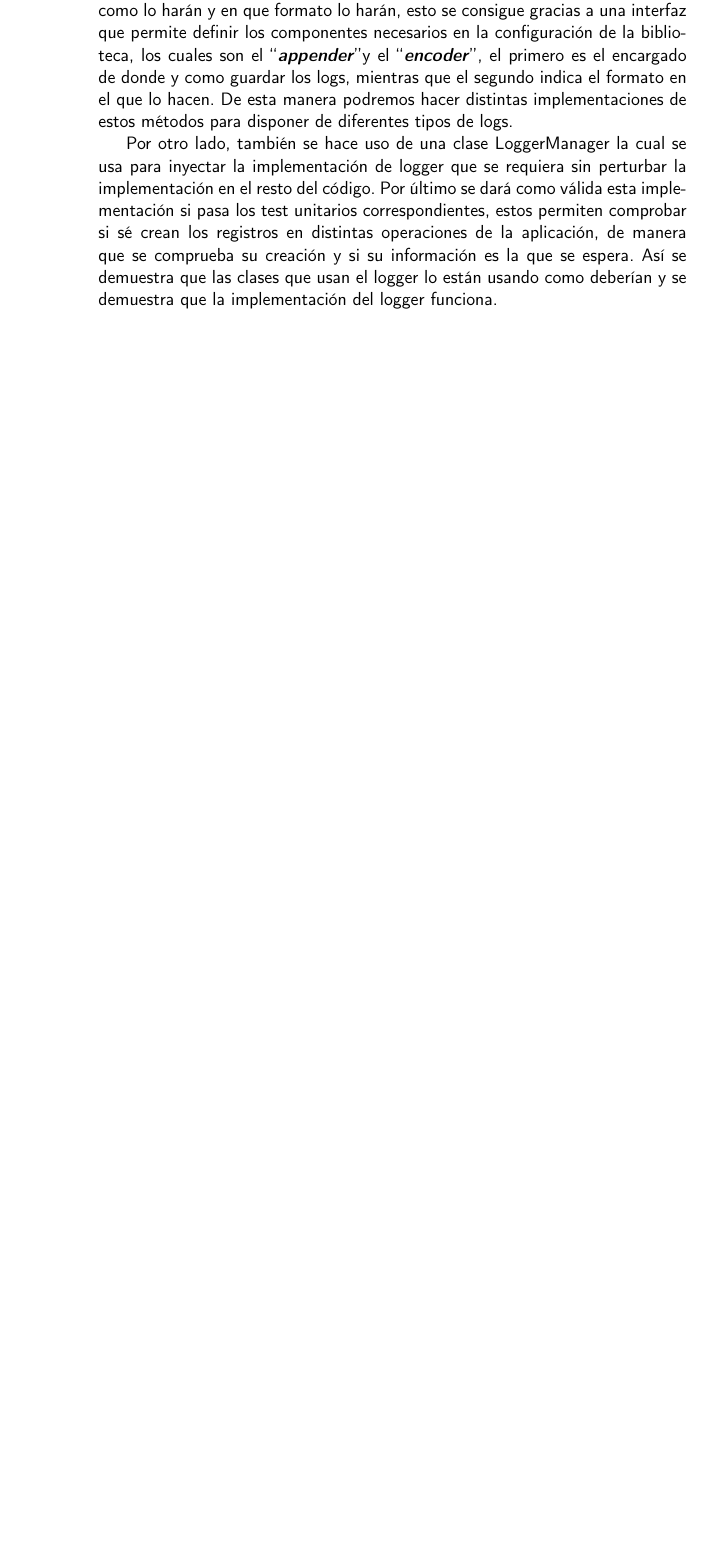
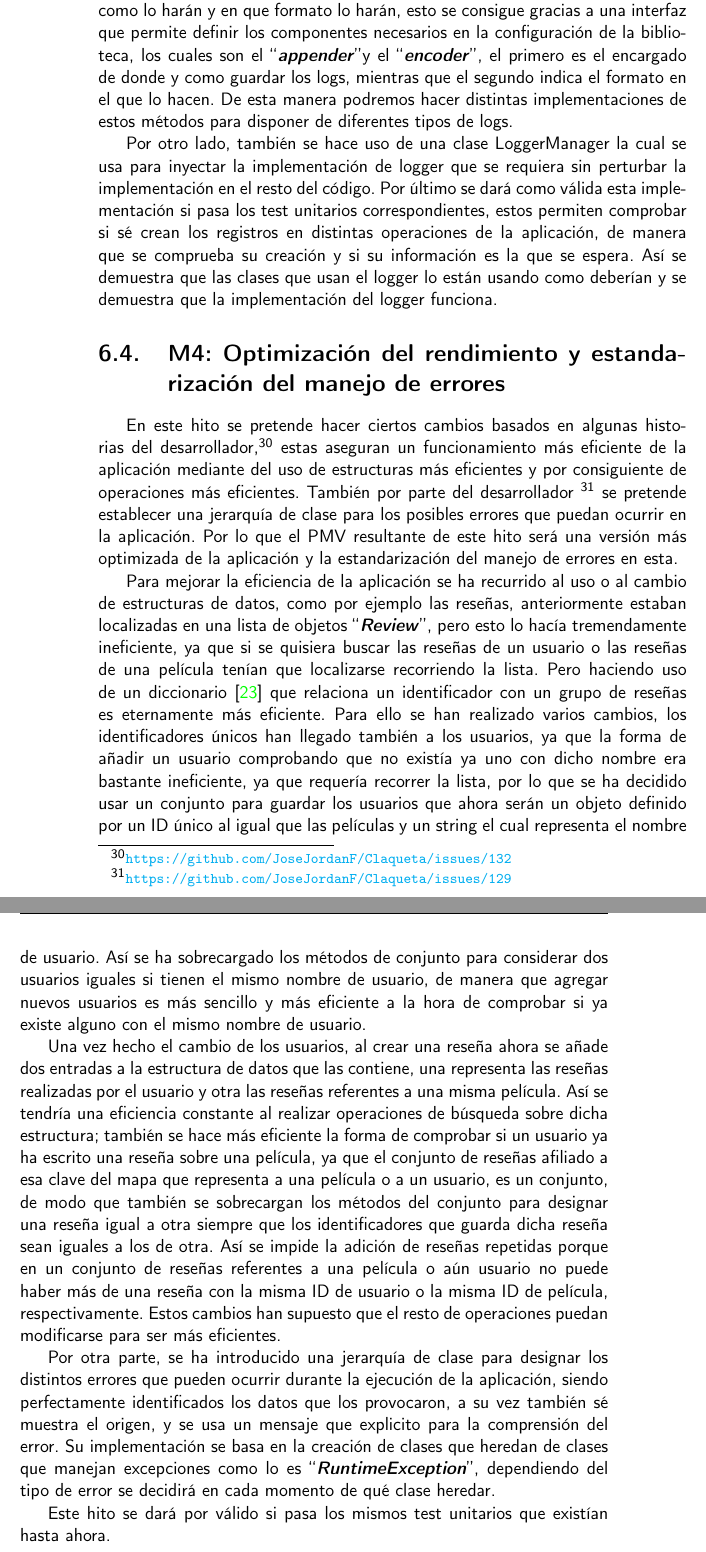
Before and after one commit to JoseJordanF/Claqueta, a LaTeX book (doc/proyecto.tex, which reads doc/secciones/06_implementacion.tex): part of page 54 of 59 before the commit and two parts of pages 54 and 55 of 61 after it, the two joined at a grey line, cut so that both start at the same text, the shorter picture padded with empty space. Compiled offline with pdfLaTeX.

Commit message:
Documentacion relativa al hito 4 #132 #129
Se plantean las mejoras para optimizar la aplicacion

Tambien se añade la jerarquia de clase para gestionar errores

```diff
--- a/doc/secciones/06_implementacion.tex
+++ b/doc/secciones/06_implementacion.tex
@@ -485,3 +485,46 @@ implementación si pasa los test unitarios correspondientes, estos permiten comp
 distintas operaciones de la aplicación, de manera que se comprueba su creación y si su información es la que se
 espera. Así se demuestra que las clases que usan el logger lo están usando como deberían y se demuestra que la
 implementación del logger funciona.
+
+\section{M4: Optimización del rendimiento y estandarización del manejo de errores}
+
+En este hito se pretende hacer ciertos cambios basados en algunas historias del
+desarrollador,\footnote{\url{https://github.com/JoseJordanF/Claqueta/issues/132}}
+estas aseguran un funcionamiento más eficiente de la aplicación mediante del uso de estructuras más eficientes y por
+consiguiente de operaciones más eficientes. También por parte del desarrollador
+\footnote{\url{https://github.com/JoseJordanF/Claqueta/issues/129}} se pretende establecer una jerarquía de clase
+para los posibles errores que puedan ocurrir en la aplicación. Por lo que el PMV resultante de este hito será una
+versión más optimizada de la aplicación y la estandarización del manejo de errores en esta.
+
+Para mejorar la eficiencia de la aplicación se ha recurrido al uso o al cambio de estructuras de datos, como por
+ejemplo las reseñas, anteriormente estaban localizadas en una lista de objetos
+\begin{otherlanguage} {english}``\textit{\textbf{Review}}''\end{otherlanguage},
+pero esto lo hacía tremendamente ineficiente, ya que si se quisiera buscar las reseñas de un usuario o las reseñas
+de una película tenían que localizarse recorriendo la lista. Pero haciendo uso de un diccionario\cite{OaksJava} que
+relaciona un identificador con un grupo de reseñas es eternamente más eficiente. Para ello se han realizado varios
+cambios, los identificadores únicos han llegado también a los usuarios, ya que la forma de añadir un usuario
+comprobando que no existía ya uno con dicho nombre era bastante ineficiente, ya que requería recorrer la lista, por
+lo que se ha decidido usar un conjunto para guardar los usuarios que ahora serán un objeto definido por un ID único
+al igual que las películas y un string el cual representa el nombre de usuario. Así se ha sobrecargado los métodos
+de conjunto para considerar dos usuarios iguales si tienen el mismo nombre de usuario, de manera que agregar nuevos
+usuarios es más sencillo y más eficiente a la hora de comprobar si ya existe alguno con el mismo nombre de usuario.
+
+Una vez hecho el cambio de los usuarios, al crear una reseña ahora se añade dos entradas a la estructura de datos
+que las contiene, una representa las reseñas realizadas por el usuario y otra las reseñas referentes a una misma
+película. Así se tendría una eficiencia constante al realizar operaciones de búsqueda sobre dicha estructura;
+también se hace más eficiente la forma de comprobar si un usuario ya ha escrito una reseña sobre una película, ya
+que el conjunto de reseñas afiliado a esa clave del mapa que representa a una película o a un usuario, es un
+conjunto, de modo que también se sobrecargan los métodos del conjunto para designar una reseña igual a otra siempre
+que los identificadores que guarda dicha reseña sean iguales a los de otra. Así se impide la adición de reseñas
+repetidas porque en un conjunto de reseñas referentes a una película o aún usuario no puede haber más de una reseña
+con la misma ID de usuario o la misma ID de película, respectivamente. Estos cambios han supuesto que el resto de
+operaciones puedan modificarse para ser más eficientes.
+
+Por otra parte, se ha introducido una jerarquía de clase para designar los distintos errores que pueden ocurrir
+durante la ejecución de la aplicación, siendo perfectamente identificados los datos que los provocaron, a su vez
+también sé muestra el origen, y se usa un mensaje que explicito para la comprensión del error. Su implementación se
+basa en la creación de clases que heredan de clases que manejan excepciones como lo es
+\begin{otherlanguage} {english}``\textit{\textbf{RuntimeException}}''\end{otherlanguage},
+dependiendo del tipo de error se decidirá en cada momento de qué clase heredar.
+
+Este hito se dará por válido si pasa los mismos test unitarios que existían hasta ahora.
```
Also changed, not shown: doc/bibliografia.bib (+9 -0 lines).
